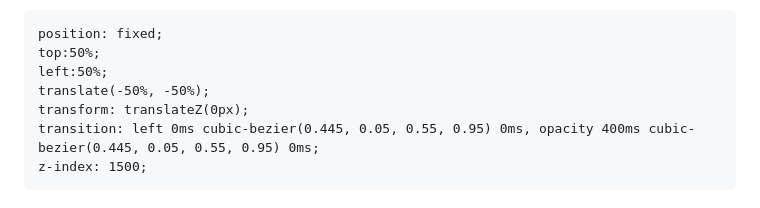
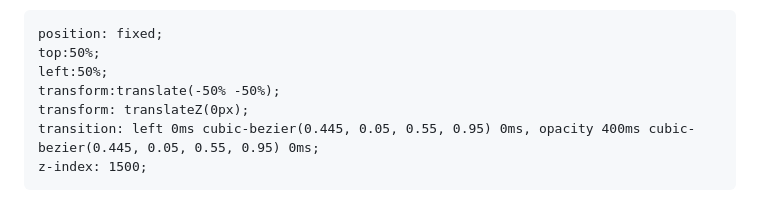
Before and after one commit to 94dreamer/Note, a Markdown page: 实现一个完善的React对话框组件/README.md, the part around the change. GitHub-like rendering.

```diff
--- a/实现一个完善的React对话框组件/README.md
+++ b/实现一个完善的React对话框组件/README.md
@@ -62,7 +62,7 @@ z-index: 1400;
 position: fixed;
 top:50%;
 left:50%;
-translate(-50%, -50%);
+transform:translate(-50% -50%);
 transform: translateZ(0px);
 transition: left 0ms cubic-bezier(0.445, 0.05, 0.55, 0.95) 0ms, opacity 400ms cubic-bezier(0.445, 0.05, 0.55, 0.95) 0ms;
 z-index: 1500;
```
Also changed, not shown: README.md (+2 -0 lines), 网站性能优化/README.md (added, +30 -0 lines), 网站性能优化/img/1render.png (added), 网站性能优化/img/2html.png (added), 网站性能优化/img/3css.png (added), 4 other files.
